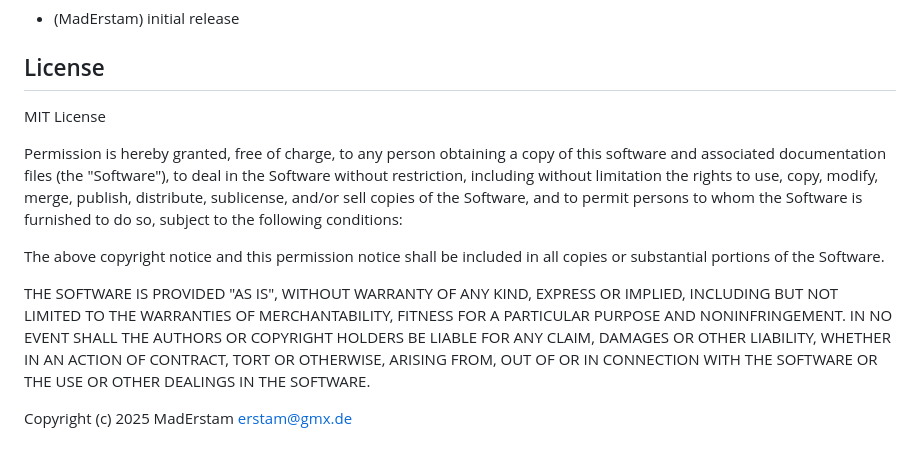
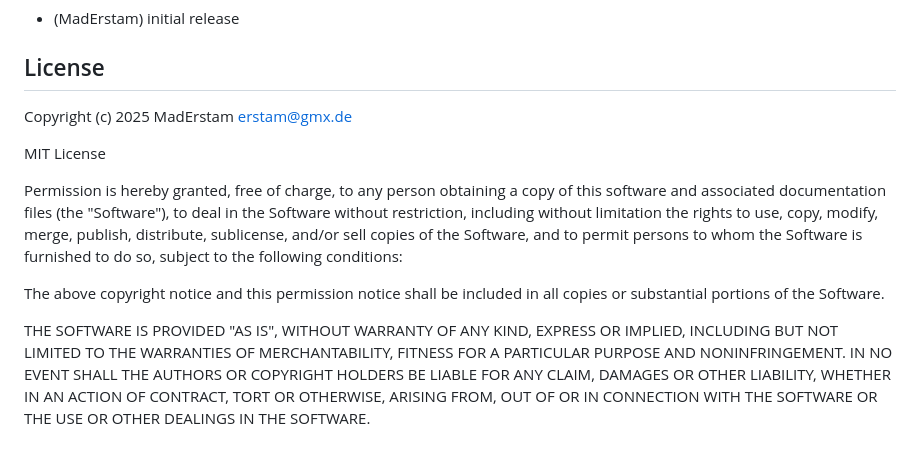
Before and after one commit to MadErstam/ioBroker.controme, a Markdown page: README.md, the part around the change. Drawn GitHub-style.

Commit message:
Update license text

```diff
--- a/README.md
+++ b/README.md
@@ -186,6 +186,8 @@ To start the adapter, the following data need to be provided in the admin settin
 * (MadErstam) initial release
 
 ## License
+Copyright (c) 2025 MadErstam <erstam@gmx.de>
+
 MIT License
 
 Permission is hereby granted, free of charge, to any person obtaining a copy
@@ -205,5 +207,3 @@ AUTHORS OR COPYRIGHT HOLDERS BE LIABLE FOR ANY CLAIM, DAMAGES OR OTHER
 LIABILITY, WHETHER IN AN ACTION OF CONTRACT, TORT OR OTHERWISE, ARISING FROM,
 OUT OF OR IN CONNECTION WITH THE SOFTWARE OR THE USE OR OTHER DEALINGS IN THE
 SOFTWARE.
-
-Copyright (c) 2025 MadErstam <erstam@gmx.de>
```
